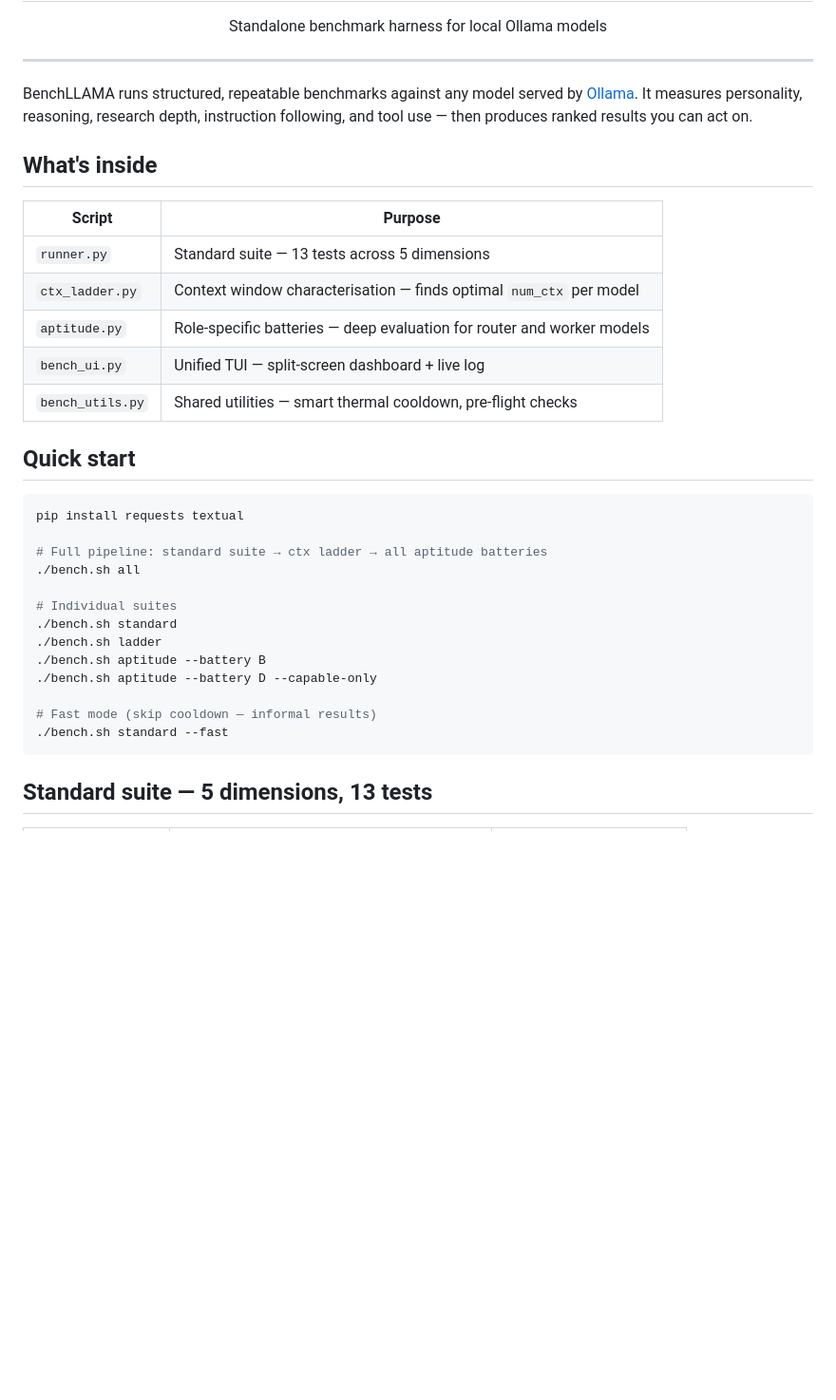
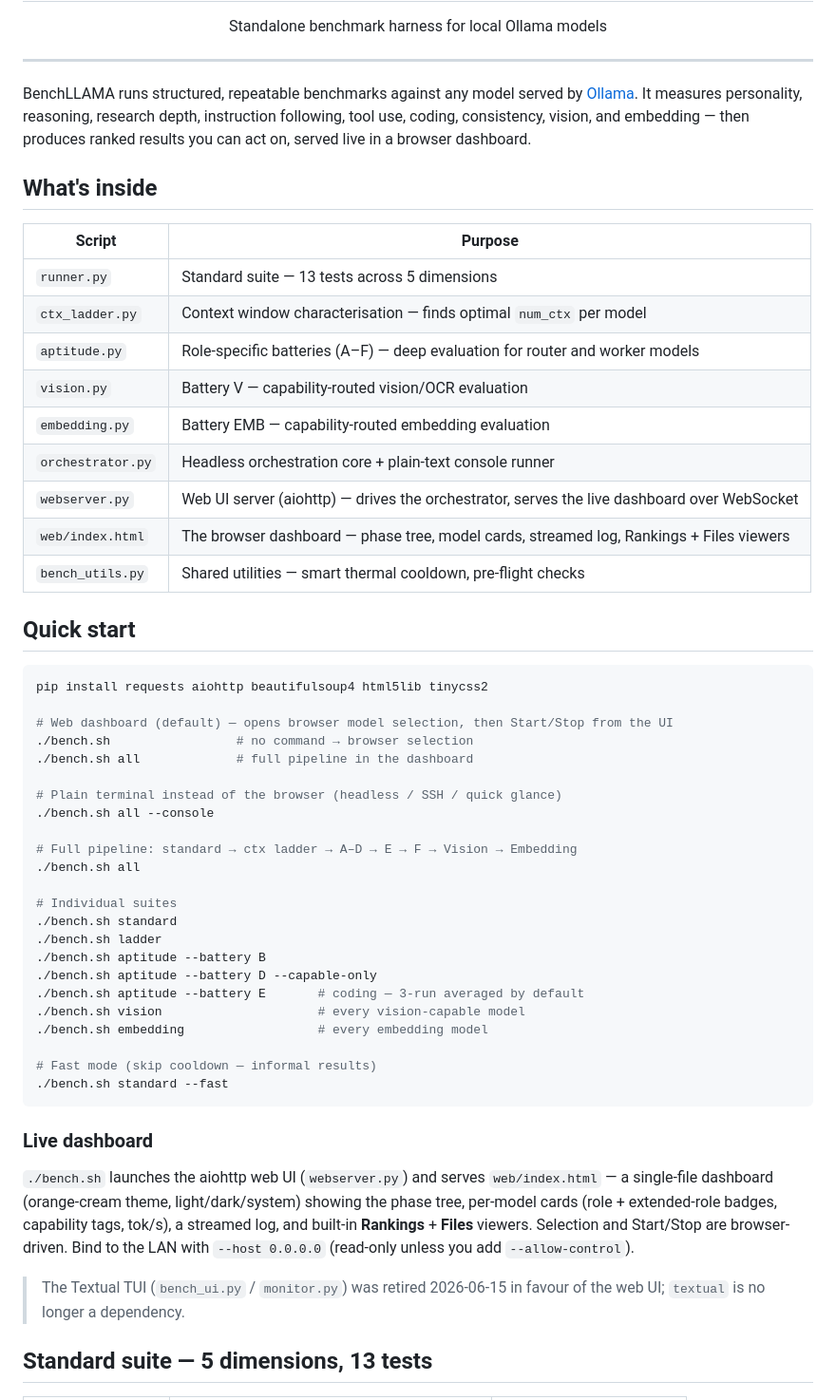
Before and after one commit to yogiee/BenchLLAMA, a Markdown page: README.md, the part around one of its changes. Shown at 95% size. Drawn GitHub-style; blank space fills up the shorter version.

````diff
--- a/README.md
+++ b/README.md
@@ -7,7 +7,7 @@
 
 ---
 
-BenchLLAMA runs structured, repeatable benchmarks against any model served by [Ollama](https://ollama.com). It measures personality, reasoning, research depth, instruction following, and tool use — then produces ranked results you can act on.
+BenchLLAMA runs structured, repeatable benchmarks against any model served by [Ollama](https://ollama.com). It measures personality, reasoning, research depth, instruction following, tool use, coding, consistency, vision, and embedding — then produces ranked results you can act on, served live in a browser dashboard.
 
 ## What's inside
 
@@ -15,16 +15,27 @@ BenchLLAMA runs structured, repeatable benchmarks against any model served by [O
 |--------|---------|
 | `runner.py` | Standard suite — 13 tests across 5 dimensions |
 | `ctx_ladder.py` | Context window characterisation — finds optimal `num_ctx` per model |
-| `aptitude.py` | Role-specific batteries — deep evaluation for router and worker models |
-| `bench_ui.py` | Unified TUI — split-screen dashboard + live log |
+| `aptitude.py` | Role-specific batteries (A–F) — deep evaluation for router and worker models |
+| `vision.py` | Battery V — capability-routed vision/OCR evaluation |
+| `embedding.py` | Battery EMB — capability-routed embedding evaluation |
+| `orchestrator.py` | Headless orchestration core + plain-text console runner |
+| `webserver.py` | Web UI server (aiohttp) — drives the orchestrator, serves the live dashboard over WebSocket |
+| `web/index.html` | The browser dashboard — phase tree, model cards, streamed log, Rankings + Files viewers |
 | `bench_utils.py` | Shared utilities — smart thermal cooldown, pre-flight checks |
 
 ## Quick start
 
 ```bash
-pip install requests textual
+pip install requests aiohttp beautifulsoup4 html5lib tinycss2
 
-# Full pipeline: standard suite → ctx ladder → all aptitude batteries
+# Web dashboard (default) — opens browser model selection, then Start/Stop from the UI
+./bench.sh                 # no command → browser selection
+./bench.sh all             # full pipeline in the dashboard
+
+# Plain terminal instead of the browser (headless / SSH / quick glance)
+./bench.sh all --console
+
+# Full pipeline: standard → ctx ladder → A–D → E → F → Vision → Embedding
 ./bench.sh all
 
 # Individual suites
@@ -32,10 +43,24 @@ pip install requests textual
 ./bench.sh ladder
 ./bench.sh aptitude --battery B
 ./bench.sh aptitude --battery D --capable-only
+./bench.sh aptitude --battery E       # coding — 3-run averaged by default
+./bench.sh vision                     # every vision-capable model
+./bench.sh embedding                  # every embedding model
 
 # Fast mode (skip cooldown — informal results)
 ./bench.sh standard --fast
 ```
+
+### Live dashboard
+
+`./bench.sh` launches the aiohttp web UI (`webserver.py`) and serves `web/index.html` —
+a single-file dashboard (orange-cream theme, light/dark/system) showing the phase tree,
+per-model cards (role + extended-role badges, capability tags, tok/s), a streamed log,
+and built-in **Rankings** + **Files** viewers. Selection and Start/Stop are browser-driven.
+Bind to the LAN with `--host 0.0.0.0` (read-only unless you add `--allow-control`).
+
+> The Textual TUI (`bench_ui.py` / `monitor.py`) was retired 2026-06-15 in favour of the
+> web UI; `textual` is no longer a dependency.
 
 ## Standard suite — 5 dimensions, 13 tests
 
````
Also changed, not shown: other parts of README.md (+17 -6 lines).
